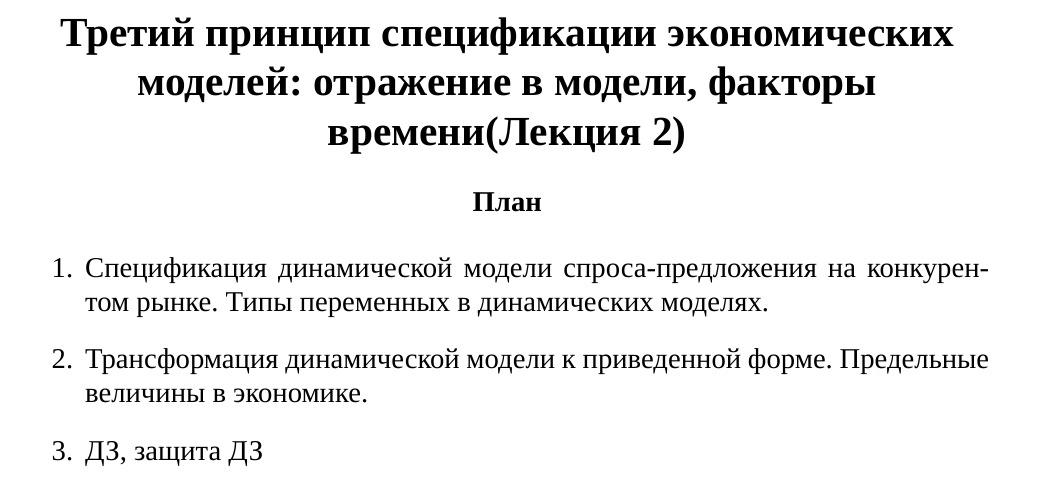
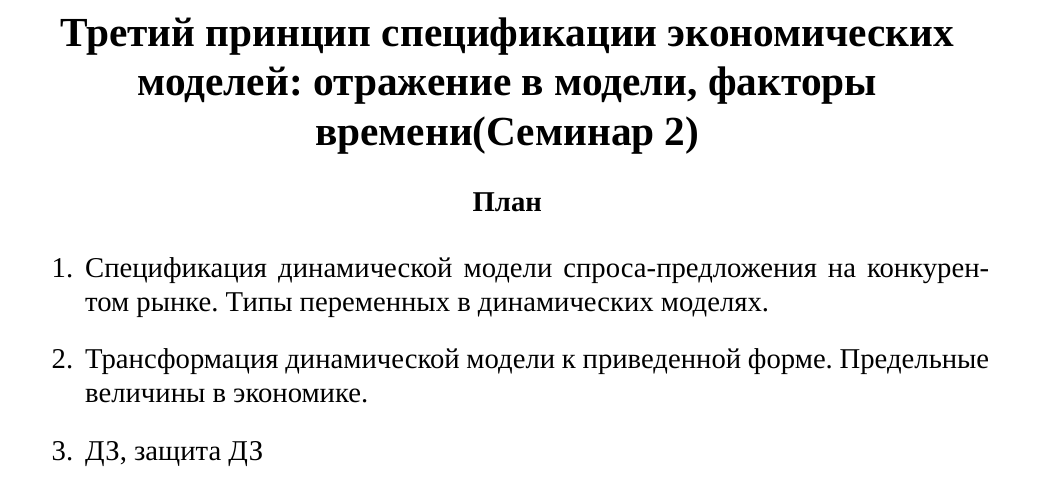
Before and after one commit to KoryakinAK/fa-ami-pm, a LaTeX document (econometrics/sem_02.tex): part of page 1 of 3, cut so that both start at the same text. Compiled offline with XeLaTeX; a missing font is replaced by an installed copy or a similar font.

Commit message:
"Лекция №2" changed to "Cеминар №2"

```diff
--- a/econometrics/sem_02.tex
+++ b/econometrics/sem_02.tex
@@ -21,7 +21,7 @@
 \author{Аверьянов Т.С.}
 \begin{document}
 \begin{center}
-\section*{Третий принцип спецификации экономических моделей: отражение в модели, факторы времени(Лекция 2)}
+\section*{Третий принцип спецификации экономических моделей: отражение в модели, факторы времени(Семинар 2)}
 \end{center}
 \begin{center}
 \textbf{План}
```
Also changed, not shown: econometrics/sem_02.pdf.
